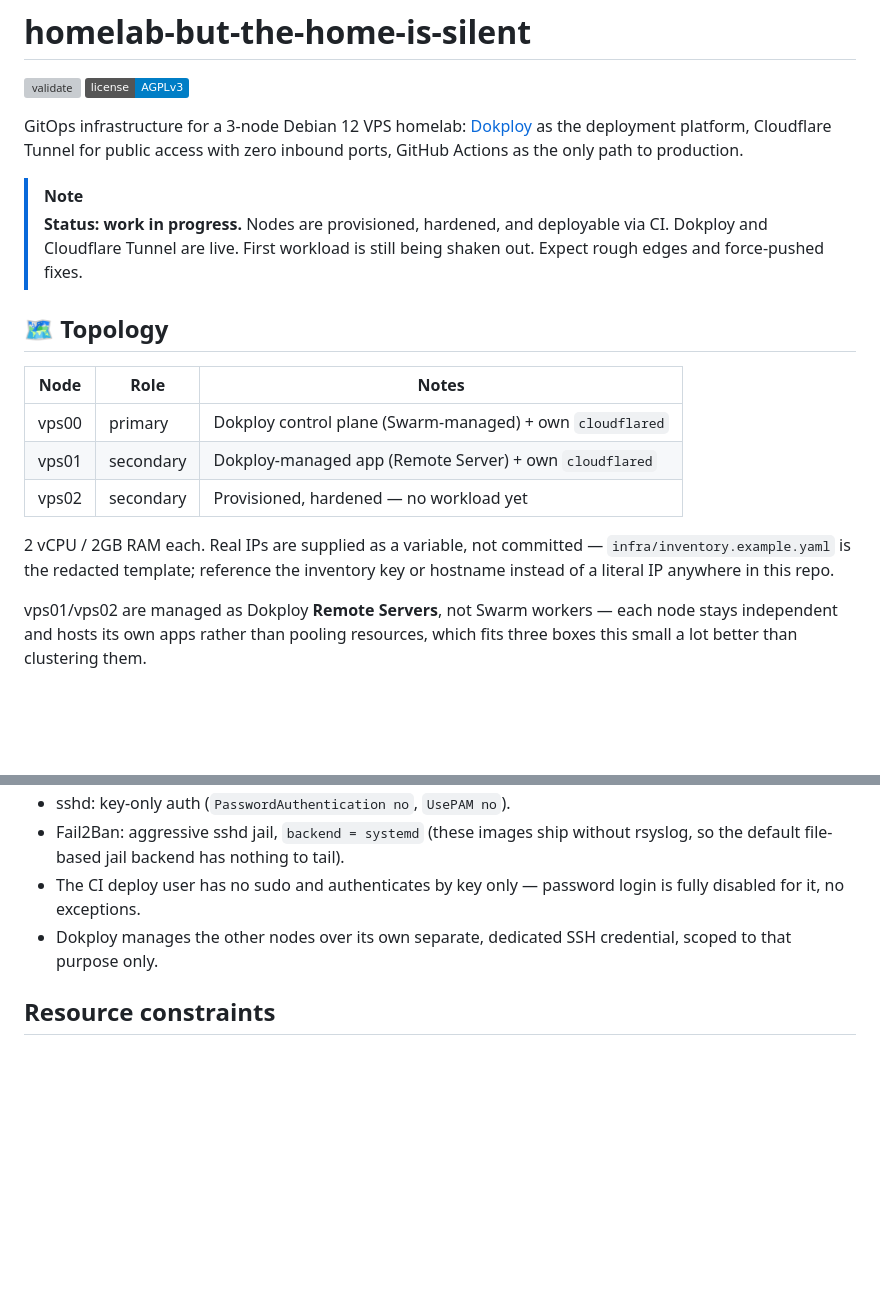
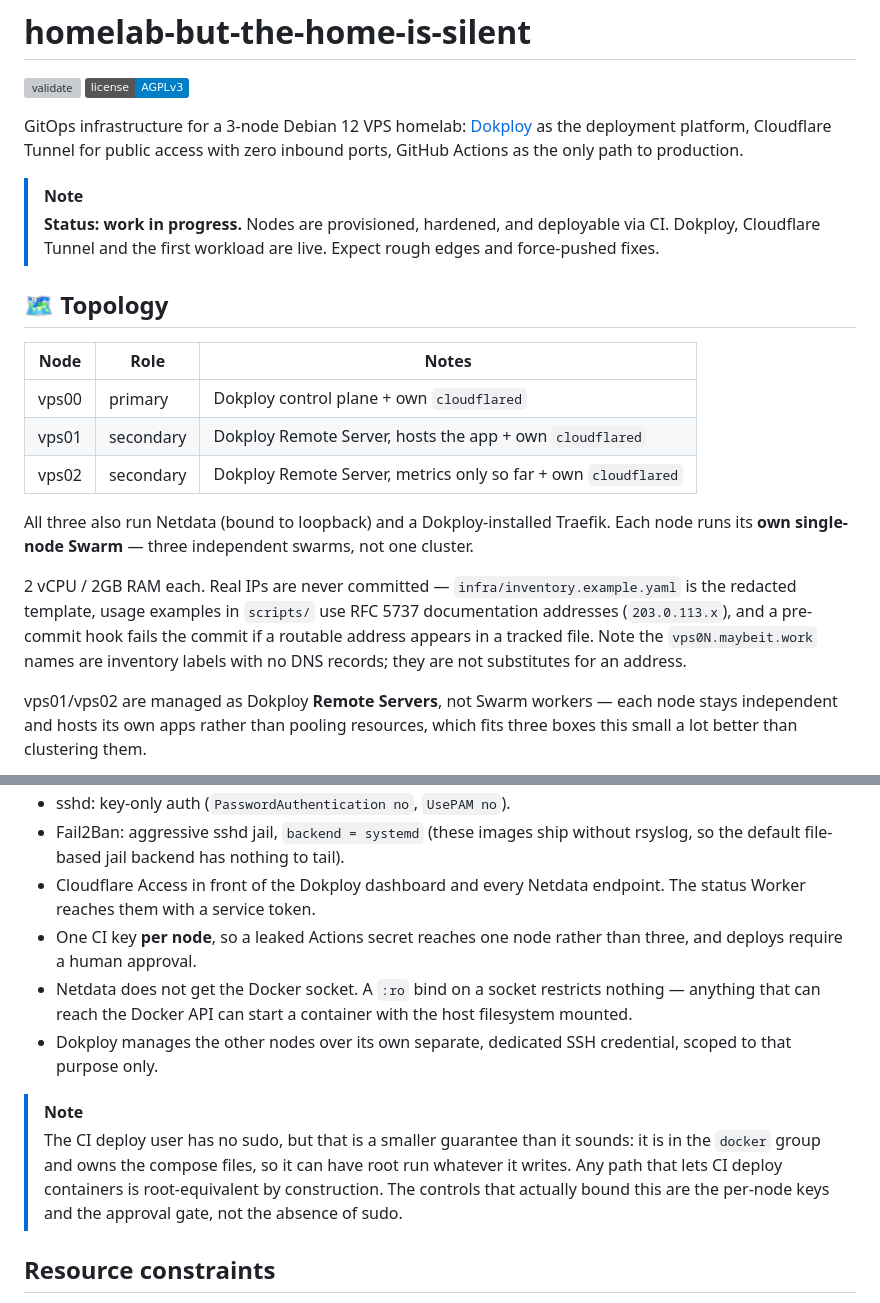
Before and after one commit to nineW0nW0n/homelab-but-the-home-is-silent, a Markdown page: README.md, 2 parts joined by grey strips. Rendered like a GitHub page; badges without logos; blank space fills up the shorter version; grey boxes are pictures that could not be loaded.

```diff
--- a/README.md
+++ b/README.md
@@ -9,21 +9,27 @@ inbound ports, GitHub Actions as the only path to production.
 
 > [!NOTE]
 > **Status: work in progress.** Nodes are provisioned, hardened, and
-> deployable via CI. Dokploy and Cloudflare Tunnel are live. First
-> workload is still being shaken out. Expect rough edges and
-> force-pushed fixes.
+> deployable via CI. Dokploy, Cloudflare Tunnel and the first workload
+> are live. Expect rough edges and force-pushed fixes.
 
 ## 🗺️ Topology
 
-| Node  | Role      | Notes                                                    |
+| Node  | Role      | Notes                                                     |
 |-------|-----------|-----------------------------------------------------------|
-| vps00 | primary   | Dokploy control plane (Swarm-managed) + own `cloudflared`  |
-| vps01 | secondary | Dokploy-managed app (Remote Server) + own `cloudflared`    |
-| vps02 | secondary | Provisioned, hardened — no workload yet                    |
+| vps00 | primary   | Dokploy control plane + own `cloudflared`                  |
+| vps01 | secondary | Dokploy Remote Server, hosts the app + own `cloudflared`   |
+| vps02 | secondary | Dokploy Remote Server, metrics only so far + own `cloudflared` |
 
-2 vCPU / 2GB RAM each. Real IPs are supplied as a variable, not committed —
-`infra/inventory.example.yaml` is the redacted template; reference the
-inventory key or hostname instead of a literal IP anywhere in this repo.
+All three also run Netdata (bound to loopback) and a Dokploy-installed
+Traefik. Each node runs its **own single-node Swarm** — three independent
+swarms, not one cluster.
+
+2 vCPU / 2GB RAM each. Real IPs are never committed —
+`infra/inventory.example.yaml` is the redacted template, usage examples in
+`scripts/` use RFC 5737 documentation addresses (`203.0.113.x`), and a
+pre-commit hook fails the commit if a routable address appears in a tracked
+file. Note the `vps0N.maybeit.work` names are inventory labels with no DNS
+records; they are not substitutes for an address.
 
 vps01/vps02 are managed as Dokploy **Remote Servers**, not Swarm workers —
 each node stays independent and hosts its own apps rather than pooling
@@ -109,10 +150,23 @@ re-run — most matter again if a node ever gets rebuilt from scratch.
 - Fail2Ban: aggressive sshd jail, `backend = systemd` (these images ship
   without rsyslog, so the default file-based jail backend has nothing to
   tail).
-- The CI deploy user has no sudo and authenticates by key only —
-  password login is fully disabled for it, no exceptions.
+- Cloudflare Access in front of the Dokploy dashboard and every Netdata
+  endpoint. The status Worker reaches them with a service token.
+- One CI key **per node**, so a leaked Actions secret reaches one node
+  rather than three, and deploys require a human approval.
+- Netdata does not get the Docker socket. A `:ro` bind on a socket
+  restricts nothing — anything that can reach the Docker API can start a
+  container with the host filesystem mounted.
 - Dokploy manages the other nodes over its own separate, dedicated SSH
   credential, scoped to that purpose only.
+
+> [!NOTE]
+> The CI deploy user has no sudo, but that is a smaller guarantee than it
+> sounds: it is in the `docker` group and owns the compose files, so it
+> can have root run whatever it writes. Any path that lets CI deploy
+> containers is root-equivalent by construction. The controls that
+> actually bound this are the per-node keys and the approval gate, not
+> the absence of sudo.
 
 ## Resource constraints
 
```
Also changed, not shown: other parts of README.md (+55 -20 lines).
